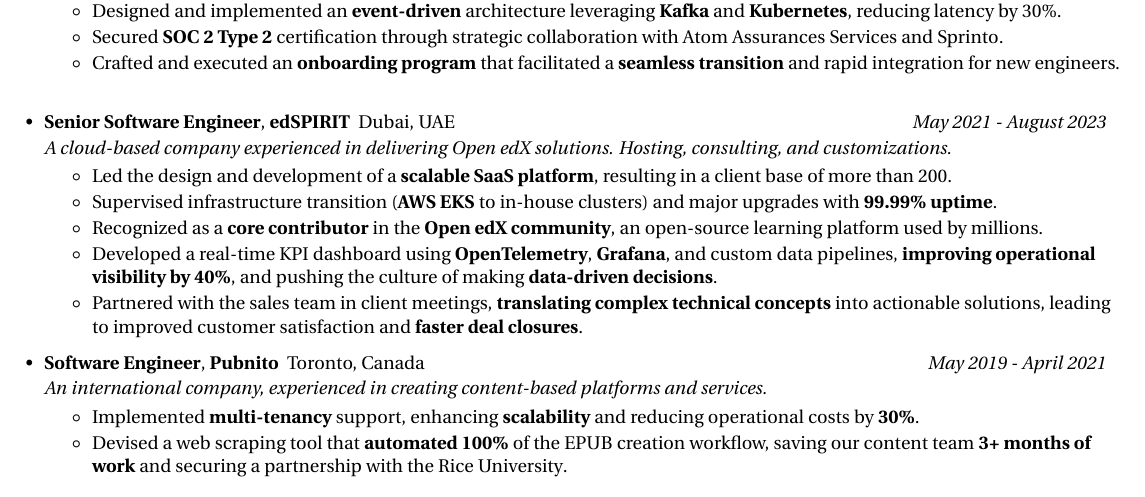
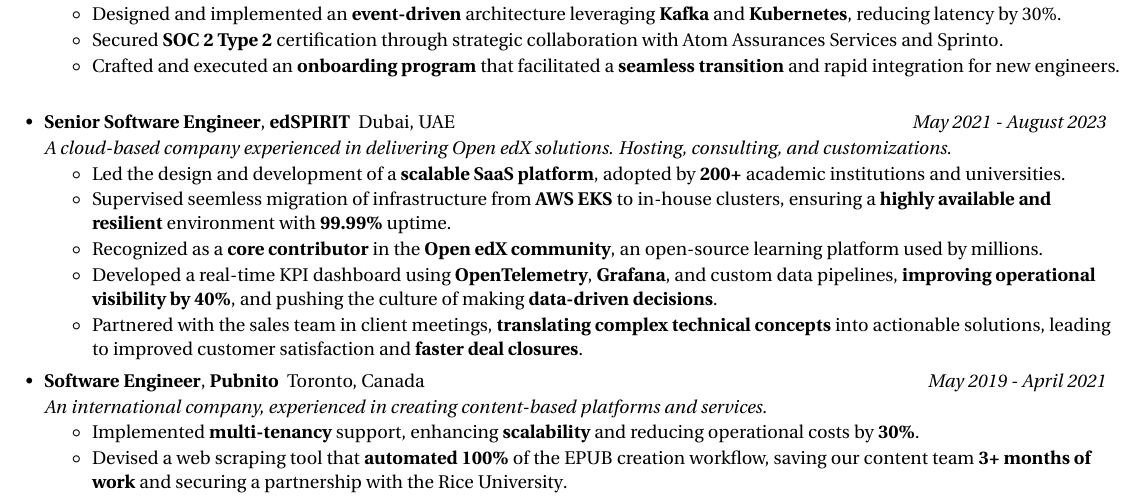
Before and after one commit to CodeWithEmad/resume, a LaTeX document (Emad_Ehsanrad_v0.1.tex): part of the page, cut so that both start at the same text. Compiled offline with pdfLaTeX.

Commit message:
fix: enhance resume entries for clarity and impact, highlighting achievements and responsibilities

```diff
--- a/Emad_Ehsanrad_v0.1.tex
+++ b/Emad_Ehsanrad_v0.1.tex
@@ -201,8 +201,8 @@
         {Senior Software Engineer}{edSPIRIT}{https://www.linkedin.com/company/edspirit-tech/}{Dubai, UAE}{May 2021 - August 2023}
         \resumeSubSubheading{A cloud-based company experienced in delivering Open edX solutions. Hosting, consulting, and customizations.}{}
         \resumeItemListStart
-          \resumeItemSimple{Led the design and development of a \textbf{scalable SaaS platform}, resulting in a client base of more than 200.}
-          \resumeItemSimple{Supervised infrastructure transition (\textbf{AWS EKS} to in-house clusters) and major upgrades with \textbf{99.99\% uptime}.}
+          \resumeItemSimple{Led the design and development of a \textbf{scalable SaaS platform}, adopted by \textbf{200+} academic institutions and universities.}
+          \resumeItemSimple{Supervised seemless migration of infrastructure from \textbf{AWS EKS} to in-house clusters, ensuring a \textbf{highly available and resilient} environment with \textbf{99.99\%} uptime.}
           \resumeItemSimple{Recognized as a \textbf{core contributor} in the \textbf{Open edX community}, an open-source learning platform used by millions.}
           \resumeItemSimple{Developed a real-time KPI dashboard using \textbf{OpenTelemetry}, \textbf{Grafana}, and custom data pipelines, \textbf{improving operational visibility by 40\%}, and pushing the culture of making \textbf{data-driven decisions}.}
           \resumeItemSimple{Partnered with the sales team in client meetings, \textbf{translating complex technical concepts} into actionable solutions, leading to improved customer satisfaction and \textbf{faster deal closures}.}
```
Also changed, not shown: Emad_Ehsanrad_v0.1.pdf.
